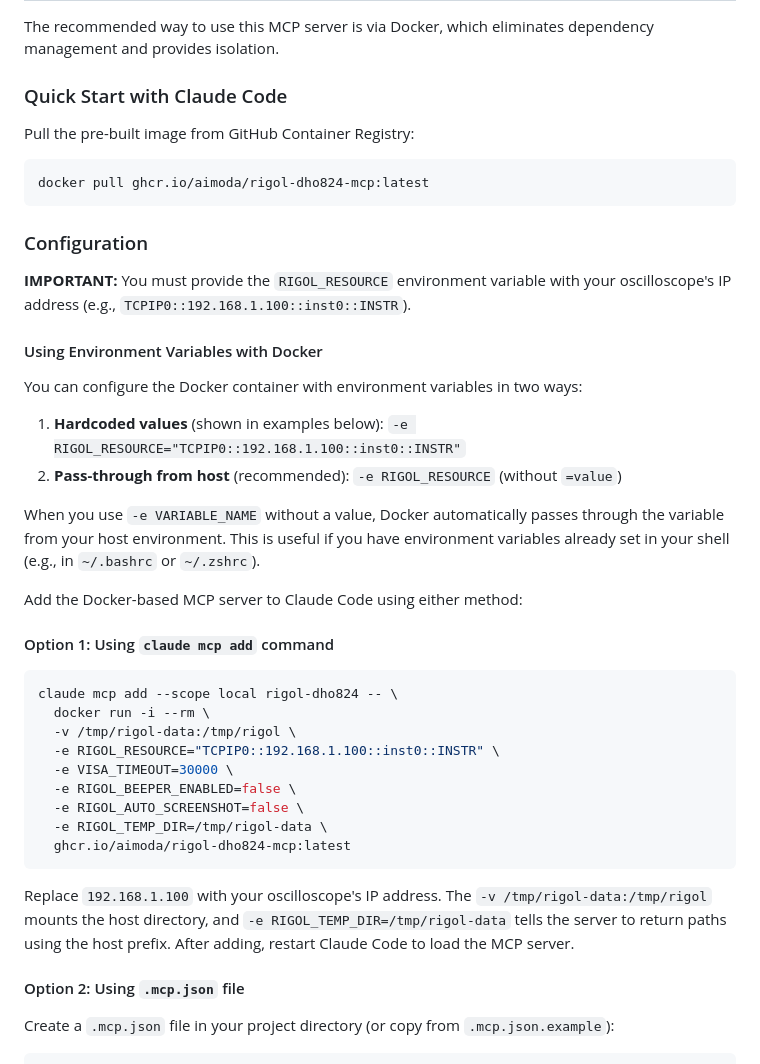
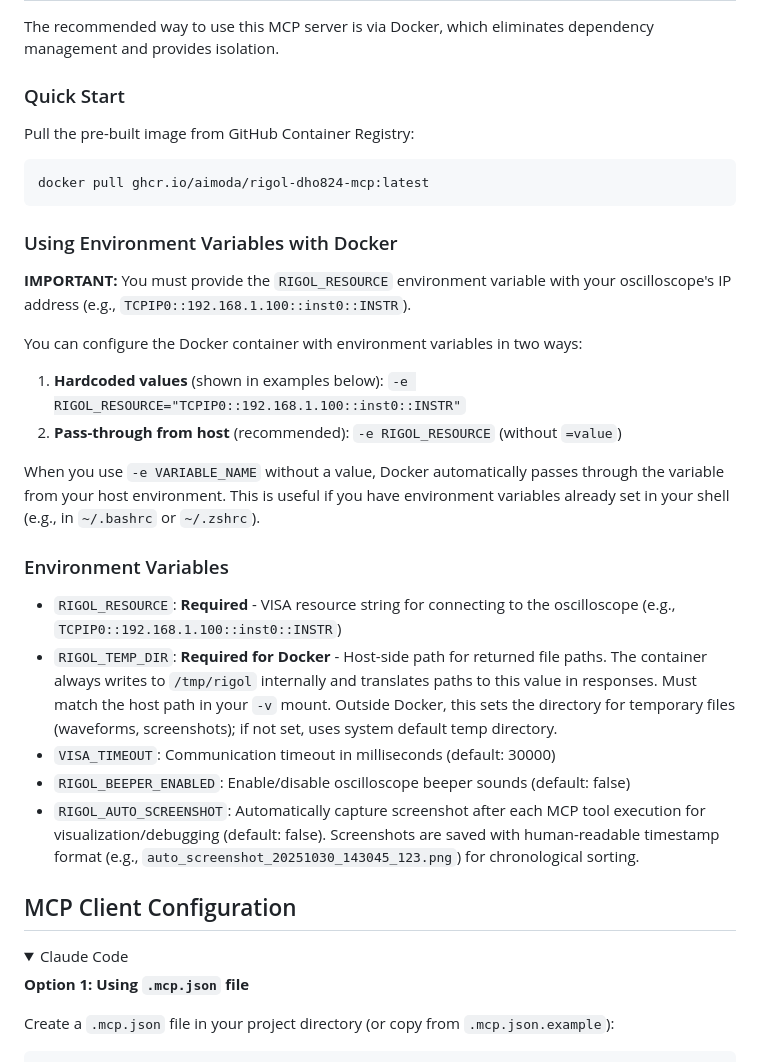
Before and after one commit to aimoda/rigol-dho824-mcp, a Markdown page: README.md, the part around the change printed below. Drawn GitHub-style; folded sections open.

````diff
--- a/README.md
+++ b/README.md
@@ -24,7 +24,7 @@ Other Rigol oscilloscope models may work with this MCP server, but we have no wa
 
 The recommended way to use this MCP server is via Docker, which eliminates dependency management and provides isolation.
 
-### Quick Start with Claude Code
+### Quick Start
 
 Pull the pre-built image from GitHub Container Registry:
 
@@ -32,11 +32,9 @@ Pull the pre-built image from GitHub Container Registry:
 docker pull ghcr.io/aimoda/rigol-dho824-mcp:latest
 ```
 
-### Configuration
+### Using Environment Variables with Docker
 
 **IMPORTANT:** You must provide the `RIGOL_RESOURCE` environment variable with your oscilloscope's IP address (e.g., `TCPIP0::192.168.1.100::inst0::INSTR`).
-
-#### Using Environment Variables with Docker
 
 You can configure the Docker container with environment variables in two ways:
 
@@ -45,25 +43,20 @@ You can configure the Docker container with environment variables in two ways:
 
 When you use `-e VARIABLE_NAME` without a value, Docker automatically passes through the variable from your host environment. This is useful if you have environment variables already set in your shell (e.g., in `~/.bashrc` or `~/.zshrc`).
 
-Add the Docker-based MCP server to Claude Code using either method:
+### Environment Variables
 
-#### Option 1: Using `claude mcp add` command
+- `RIGOL_RESOURCE`: **Required** - VISA resource string for connecting to the oscilloscope (e.g., `TCPIP0::192.168.1.100::inst0::INSTR`)
+- `RIGOL_TEMP_DIR`: **Required for Docker** - Host-side path for returned file paths. The container always writes to `/tmp/rigol` internally and translates paths to this value in responses. Must match the host path in your `-v` mount. Outside Docker, this sets the directory for temporary files (waveforms, screenshots); if not set, uses system default temp directory.
+- `VISA_TIMEOUT`: Communication timeout in milliseconds (default: 30000)
+- `RIGOL_BEEPER_ENABLED`: Enable/disable oscilloscope beeper sounds (default: false)
+- `RIGOL_AUTO_SCREENSHOT`: Automatically capture screenshot after each MCP tool execution for visualization/debugging (default: false). Screenshots are saved with human-readable timestamp format (e.g., `auto_screenshot_20251030_143045_123.png`) for chronological sorting.
 
-```bash
-claude mcp add --scope local rigol-dho824 -- \
-  docker run -i --rm \
-  -v /tmp/rigol-data:/tmp/rigol \
-  -e RIGOL_RESOURCE="TCPIP0::192.168.1.100::inst0::INSTR" \
-  -e VISA_TIMEOUT=30000 \
-  -e RIGOL_BEEPER_ENABLED=false \
-  -e RIGOL_AUTO_SCREENSHOT=false \
-  -e RIGOL_TEMP_DIR=/tmp/rigol-data \
-  ghcr.io/aimoda/rigol-dho824-mcp:latest
-```
+## MCP Client Configuration
 
-Replace `192.168.1.100` with your oscilloscope's IP address. The `-v /tmp/rigol-data:/tmp/rigol` mounts the host directory, and `-e RIGOL_TEMP_DIR=/tmp/rigol-data` tells the server to return paths using the host prefix. After adding, restart Claude Code to load the MCP server.
+<details>
+  <summary>Claude Code</summary>
 
-#### Option 2: Using `.mcp.json` file
+**Option 1: Using `.mcp.json` file**
 
 Create a `.mcp.json` file in your project directory (or copy from `.mcp.json.example`):
 
````
Also changed, not shown: other parts of README.md (+53 -10 lines).
